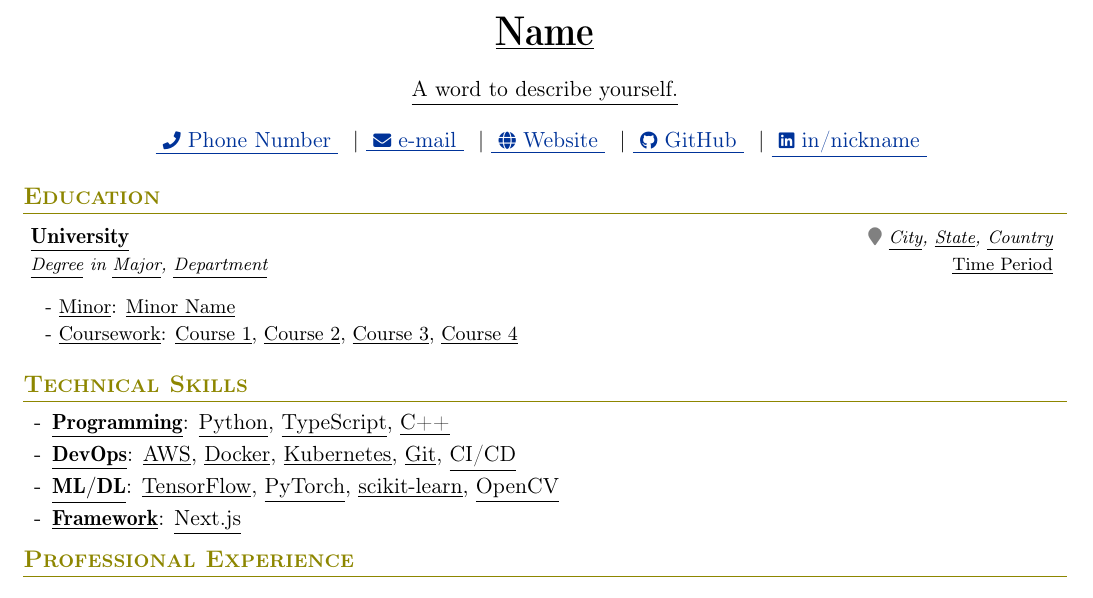
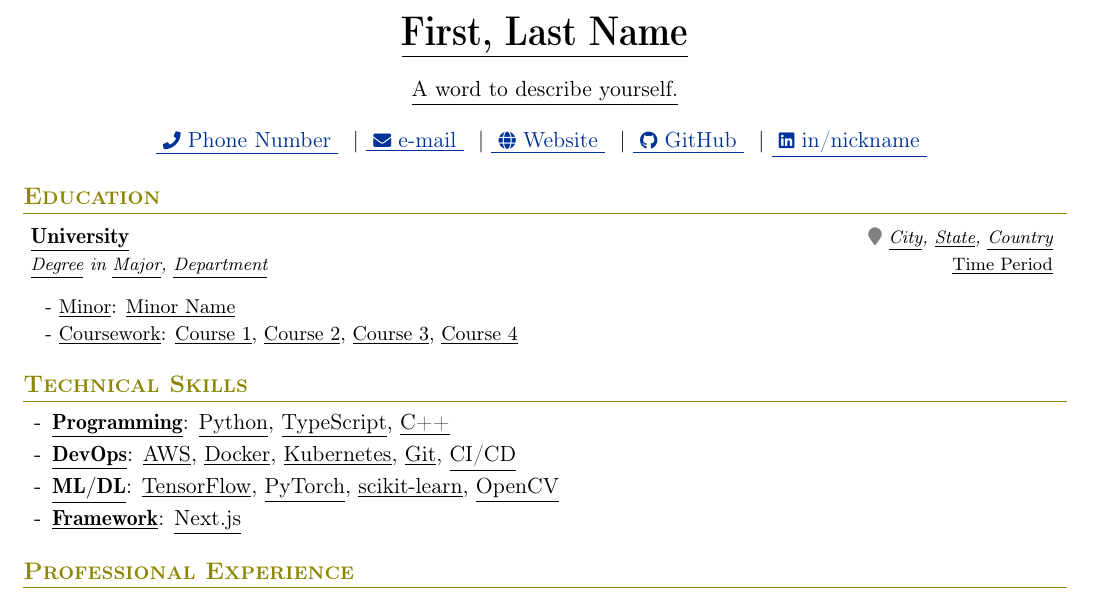
Before and after one commit to 1chooo/cv, a LaTeX CV (template/cv.tex, which reads template/header.tex): part of the page, cut at the place of the change. Compiled offline with pdfLaTeX.

Commit message:
refactor(template): adjust spacing in CV and update header name format

```diff
--- a/template/cv.tex
+++ b/template/cv.tex
@@ -196,7 +196,7 @@
 % ----------------------------------------------------------
 \input{technical-skills.tex}
 
-\vspace{-3.0mm}
+\vspace{-1.0mm}
 
 % ----------------------------------------------------------
 % PROFESSIONAL SKILLS
--- a/template/header.tex
+++ b/template/header.tex
@@ -9,7 +9,7 @@
 % ----------------------------------------------------------
 
 \begin{center}
-    \textbf{\huge \underline{Name}}
+    \textbf{\huge \underline{First, Last Name}}
 \end{center}
 
 \begin{center}
```
Also changed, not shown: template/cv.pdf.
